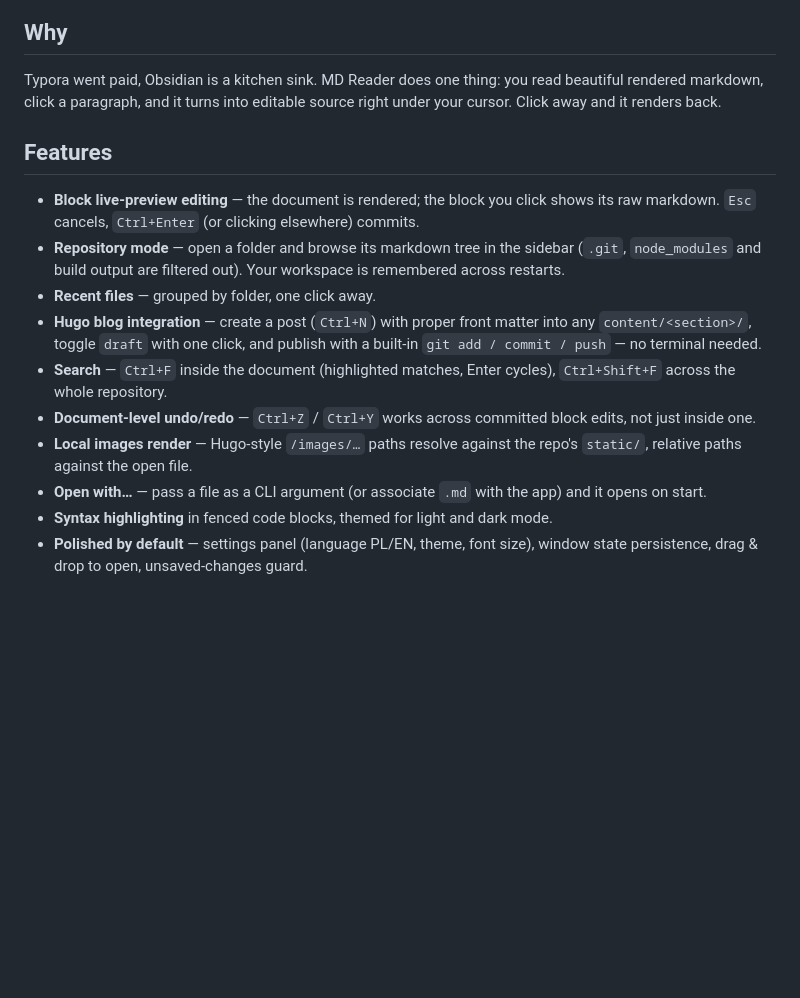
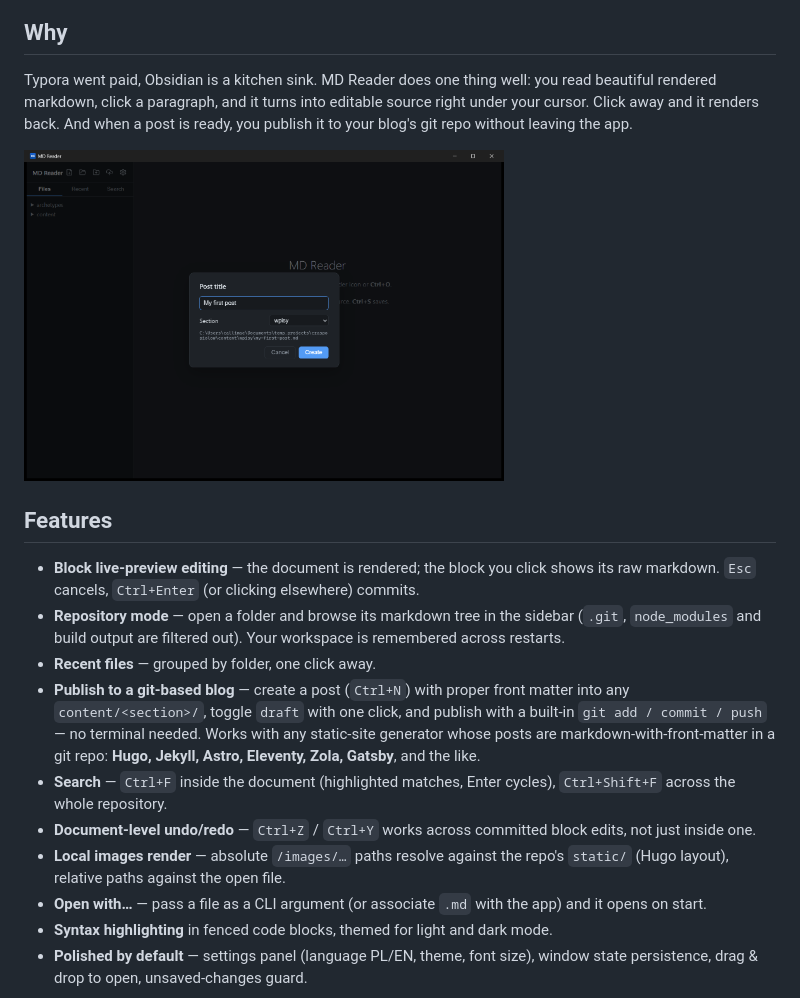
Before and after one commit to callimae/md-reader, a Markdown page: README.md, the part around the change. Rendered like a GitHub page; pictures changed too: docs/newpost-en.png (added); blank space fills up the shorter version.

```diff
--- a/README.md
+++ b/README.md
@@ -8,17 +8,19 @@ A lightweight markdown reader & editor for Windows, in the spirit of Typora —
 
 ## Why
 
-Typora went paid, Obsidian is a kitchen sink. MD Reader does one thing: you read beautiful rendered markdown, click a paragraph, and it turns into editable source right under your cursor. Click away and it renders back.
+Typora went paid, Obsidian is a kitchen sink. MD Reader does one thing well: you read beautiful rendered markdown, click a paragraph, and it turns into editable source right under your cursor. Click away and it renders back. And when a post is ready, you publish it to your blog's git repo without leaving the app.
+
+<img src="docs/newpost-en.png" alt="New post dialog — pick a section, preview the target path" width="480">
 
 ## Features
 
 - **Block live-preview editing** — the document is rendered; the block you click shows its raw markdown. `Esc` cancels, `Ctrl+Enter` (or clicking elsewhere) commits.
 - **Repository mode** — open a folder and browse its markdown tree in the sidebar (`.git`, `node_modules` and build output are filtered out). Your workspace is remembered across restarts.
 - **Recent files** — grouped by folder, one click away.
-- **Hugo blog integration** — create a post (`Ctrl+N`) with proper front matter into any `content/<section>/`, toggle `draft` with one click, and publish with a built-in `git add / commit / push` — no terminal needed.
+- **Publish to a git-based blog** — create a post (`Ctrl+N`) with proper front matter into any `content/<section>/`, toggle `draft` with one click, and publish with a built-in `git add / commit / push` — no terminal needed. Works with any static-site generator whose posts are markdown-with-front-matter in a git repo: **Hugo, Jekyll, Astro, Eleventy, Zola, Gatsby**, and the like.
 - **Search** — `Ctrl+F` inside the document (highlighted matches, Enter cycles), `Ctrl+Shift+F` across the whole repository.
 - **Document-level undo/redo** — `Ctrl+Z` / `Ctrl+Y` works across committed block edits, not just inside one.
-- **Local images render** — Hugo-style `/images/…` paths resolve against the repo's `static/`, relative paths against the open file.
+- **Local images render** — absolute `/images/…` paths resolve against the repo's `static/` (Hugo layout), relative paths against the open file.
 - **Open with…** — pass a file as a CLI argument (or associate `.md` with the app) and it opens on start.
 - **Syntax highlighting** in fenced code blocks, themed for light and dark mode.
 - **Polished by default** — settings panel (language PL/EN, theme, font size), window state persistence, drag & drop to open, unsaved-changes guard.
```
Also changed, not shown: mdreader/README.md (+5 -3 lines), docs/newpost-pl.png (added).
